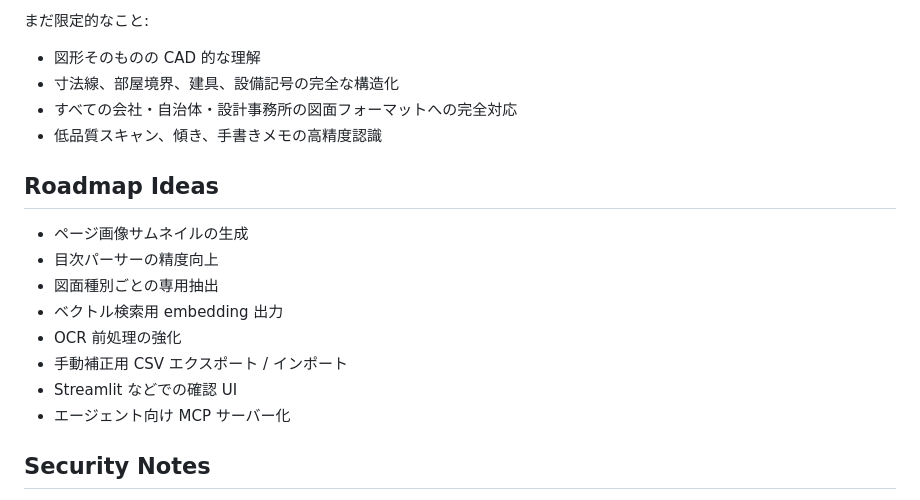
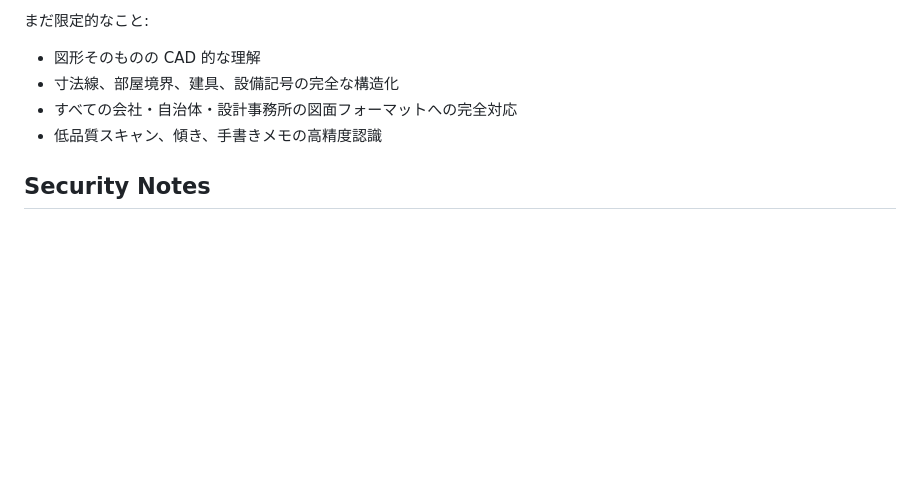
Before and after one commit to ssKudo/zumen-indexer, a Markdown page: README.md, the part around the change. Rendered like a GitHub page; blank space fills up the shorter version.

Commit message:
Doc: Remove Roadmap Ideas section from README

```diff
--- a/README.md
+++ b/README.md
@@ -254,17 +254,6 @@ SQLite なので、ローカルエージェント、Python、Node.js、Dify、La
 - すべての会社・自治体・設計事務所の図面フォーマットへの完全対応
 - 低品質スキャン、傾き、手書きメモの高精度認識
 
-## Roadmap Ideas
-
-- ページ画像サムネイルの生成
-- 目次パーサーの精度向上
-- 図面種別ごとの専用抽出
-- ベクトル検索用 embedding 出力
-- OCR 前処理の強化
-- 手動補正用 CSV エクスポート / インポート
-- Streamlit などでの確認 UI
-- エージェント向け MCP サーバー化
-
 ## Security Notes
 
 公開リポジトリで扱う場合、業務図面、顧客名、住所、確認申請情報、設計者情報、測量図、契約情報などが含まれる PDF を誤ってコミットしないでください。
```
